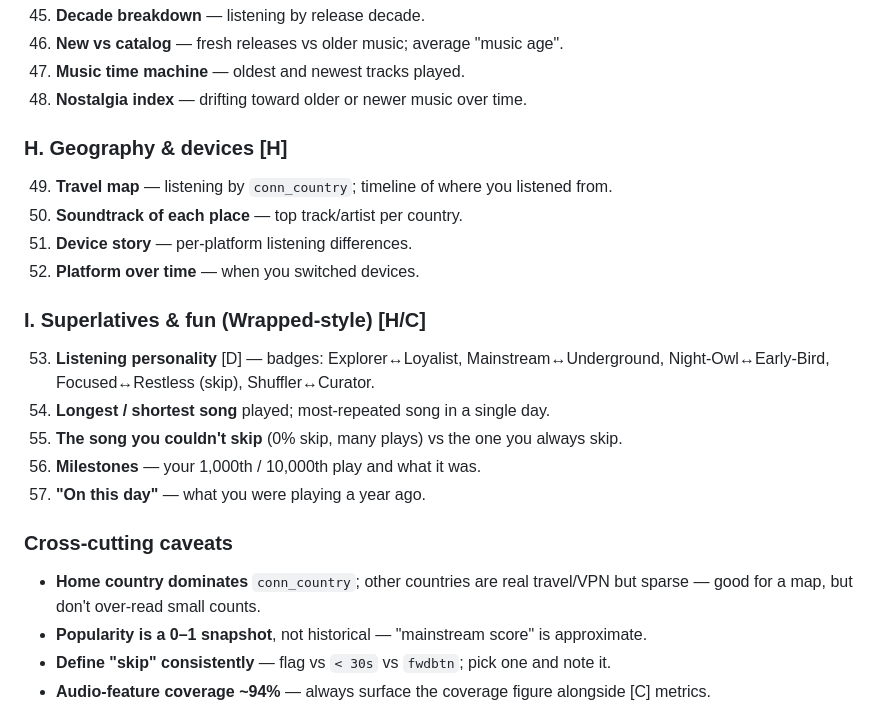
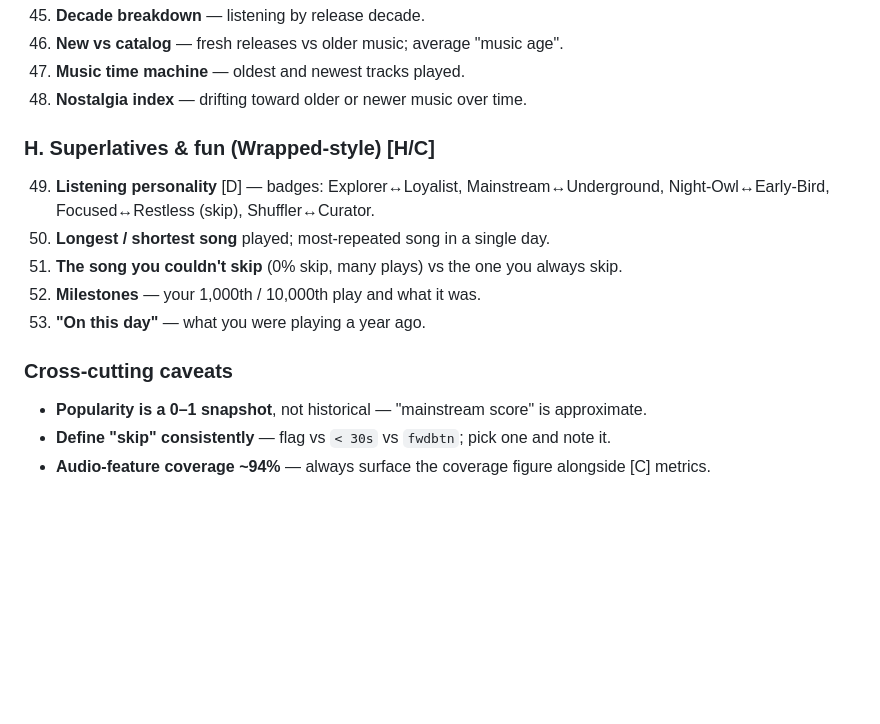
Before and after one commit to kaleb-asefa/rewind, a Markdown page: docs/analysis.md, the part around the change. GitHub-like rendering; blank space fills up the shorter version.

Commit message:
Refactor analysis document to update section titles and consolidate geography and device metrics

```diff
--- a/docs/analysis.md
+++ b/docs/analysis.md
@@ -234,26 +234,17 @@ Two data sources drive everything:
 47. **Music time machine** — oldest and newest tracks played.
 48. **Nostalgia index** — drifting toward older or newer music over time.
 
-### H. Geography & devices [H]
+### H. Superlatives & fun (Wrapped-style) [H/C]
 
-49. **Travel map** — listening by `conn_country`; timeline of where you listened from.
-50. **Soundtrack of each place** — top track/artist per country.
-51. **Device story** — per-platform listening differences.
-52. **Platform over time** — when you switched devices.
-
-### I. Superlatives & fun (Wrapped-style) [H/C]
-
-53. **Listening personality** [D] — badges: Explorer↔Loyalist, Mainstream↔Underground,
+49. **Listening personality** [D] — badges: Explorer↔Loyalist, Mainstream↔Underground,
     Night-Owl↔Early-Bird, Focused↔Restless (skip), Shuffler↔Curator.
-54. **Longest / shortest song** played; most-repeated song in a single day.
-55. **The song you couldn't skip** (0% skip, many plays) vs the one you always skip.
-56. **Milestones** — your 1,000th / 10,000th play and what it was.
-57. **"On this day"** — what you were playing a year ago.
+50. **Longest / shortest song** played; most-repeated song in a single day.
+51. **The song you couldn't skip** (0% skip, many plays) vs the one you always skip.
+52. **Milestones** — your 1,000th / 10,000th play and what it was.
+53. **"On this day"** — what you were playing a year ago.
 
 ### Cross-cutting caveats
 
-- **Home country dominates** `conn_country`; other countries are real travel/VPN but sparse —
-  good for a map, but don't over-read small counts.
 - **Popularity is a 0–1 snapshot**, not historical — "mainstream score" is approximate.
 - **Define "skip" consistently** — flag vs `< 30s` vs `fwdbtn`; pick one and note it.
 - **Audio-feature coverage ~94%** — always surface the coverage figure alongside [C] metrics.
```
